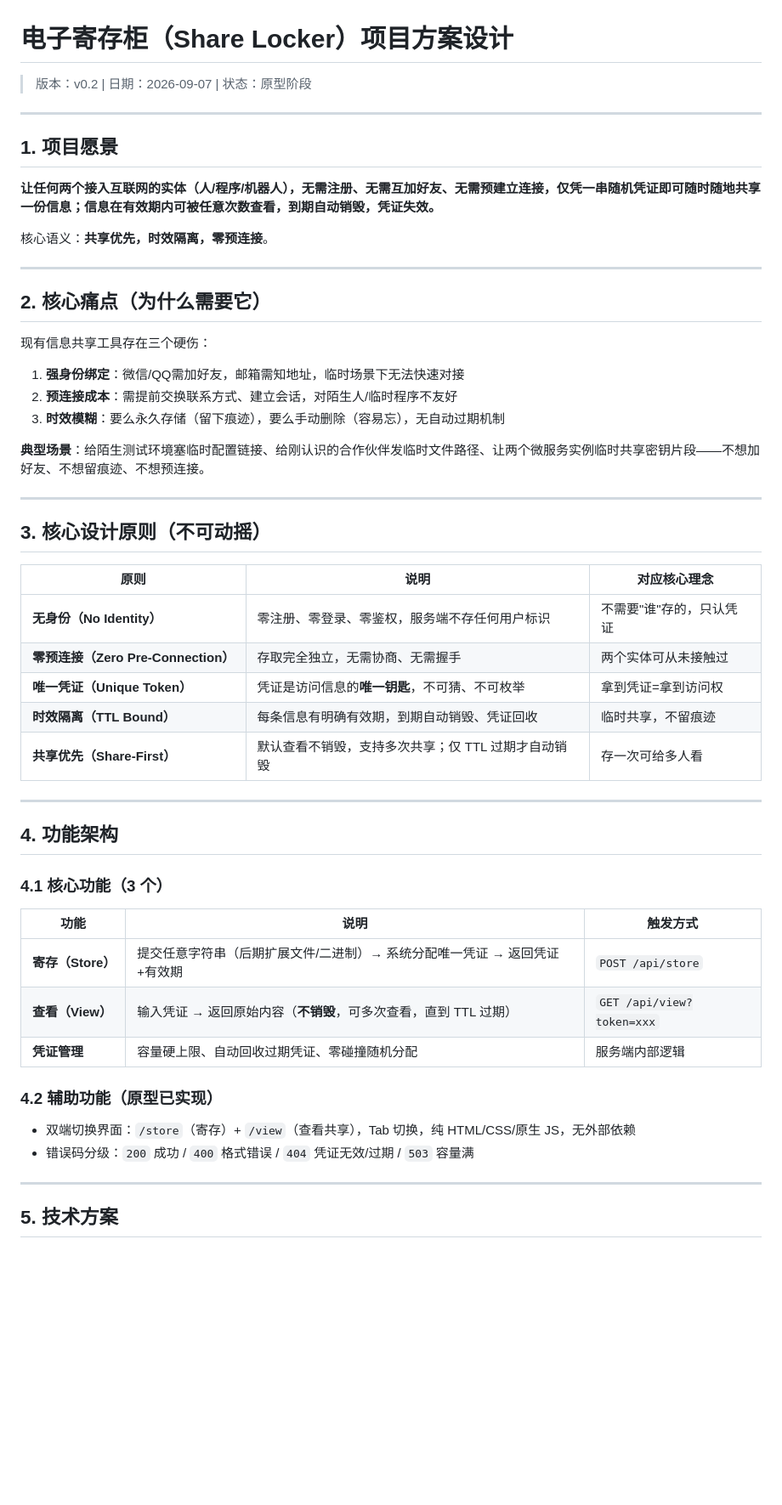
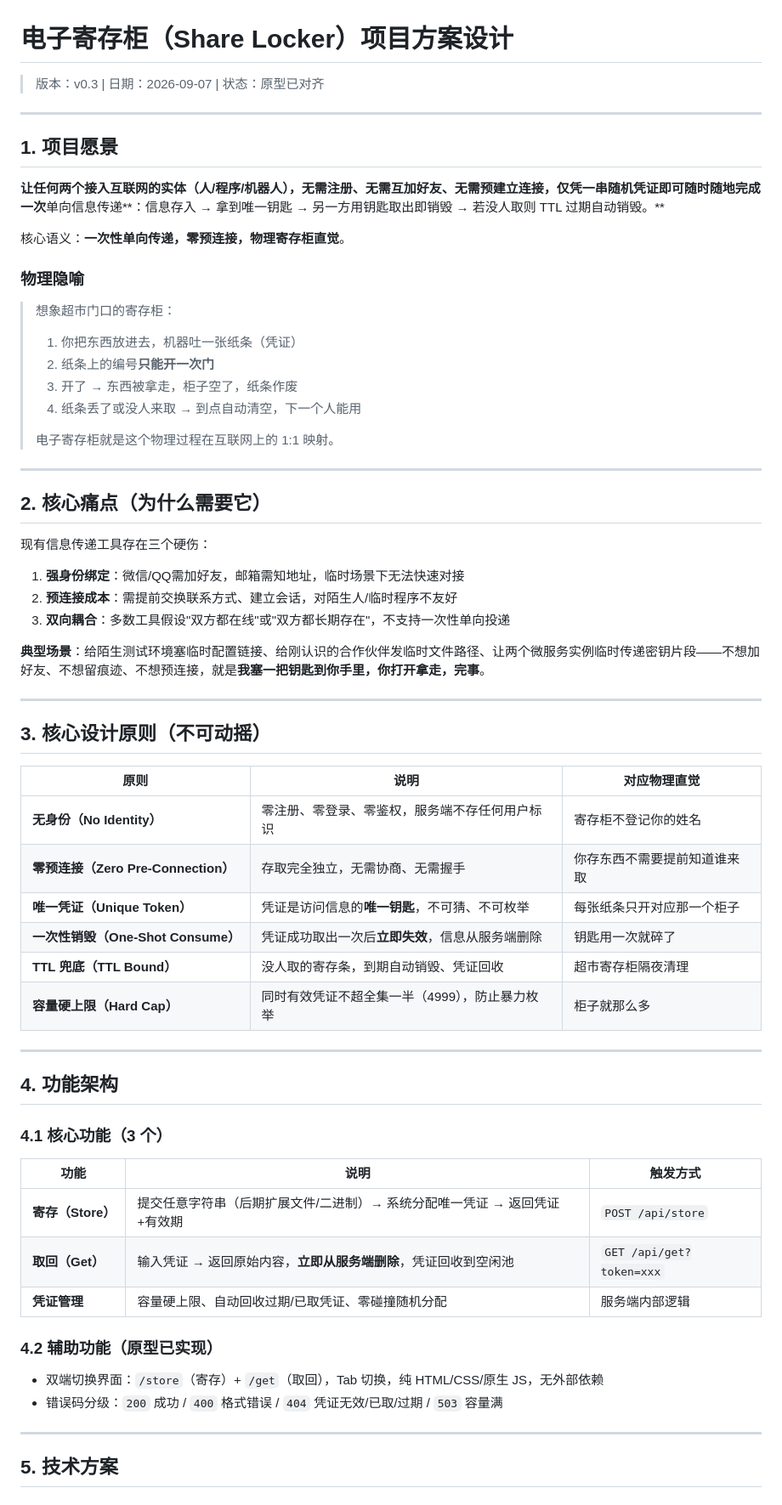
Before and after one commit to lianzhulin/deeplink, a Markdown page: SHARE_LOCKER_DESIGN.md, the part around one of its changes. Shown at 85% size. GitHub-like rendering; blank space fills up the shorter version.

```diff
--- a/SHARE_LOCKER_DESIGN.md
+++ b/SHARE_LOCKER_DESIGN.md
@@ -1,33 +1,43 @@
 # 电子寄存柜（Share Locker）项目方案设计
-> 版本：v0.2 | 日期：2026-09-07 | 状态：原型阶段
+> 版本：v0.3 | 日期：2026-09-07 | 状态：原型已对齐
 
 ---
 
 ## 1. 项目愿景
-**让任何两个接入互联网的实体（人/程序/机器人），无需注册、无需互加好友、无需预建立连接，仅凭一串随机凭证即可随时随地共享一份信息；信息在有效期内可被任意次数查看，到期自动销毁，凭证失效。**
+**让任何两个接入互联网的实体（人/程序/机器人），无需注册、无需互加好友、无需预建立连接，仅凭一串随机凭证即可随时随地完成一次**单向信息传递**：信息存入 → 拿到唯一钥匙 → 另一方用钥匙取出即销毁 → 若没人取则 TTL 过期自动销毁。**
 
-核心语义：**共享优先，时效隔离，零预连接**。
+核心语义：**一次性单向传递，零预连接，物理寄存柜直觉**。
+
+### 物理隐喻
+> 想象超市门口的寄存柜：
+> 1. 你把东西放进去，机器吐一张纸条（凭证）
+> 2. 纸条上的编号**只能开一次门**
+> 3. 开了 → 东西被拿走，柜子空了，纸条作废
+> 4. 纸条丢了或没人来取 → 到点自动清空，下一个人能用
+>
+> 电子寄存柜就是这个物理过程在互联网上的 1:1 映射。
 
 ---
 
 ## 2. 核心痛点（为什么需要它）
-现有信息共享工具存在三个硬伤：
+现有信息传递工具存在三个硬伤：
 1. **强身份绑定**：微信/QQ需加好友，邮箱需知地址，临时场景下无法快速对接
 2. **预连接成本**：需提前交换联系方式、建立会话，对陌生人/临时程序不友好
-3. **时效模糊**：要么永久存储（留下痕迹），要么手动删除（容易忘），无自动过期机制
+3. **双向耦合**：多数工具假设"双方都在线"或"双方都长期存在"，不支持一次性单向投递
 
-**典型场景**：给陌生测试环境塞临时配置链接、给刚认识的合作伙伴发临时文件路径、让两个微服务实例临时共享密钥片段——不想加好友、不想留痕迹、不想预连接。
+**典型场景**：给陌生测试环境塞临时配置链接、给刚认识的合作伙伴发临时文件路径、让两个微服务实例临时传递密钥片段——不想加好友、不想留痕迹、不想预连接，就是**我塞一把钥匙到你手里，你打开拿走，完事**。
 
 ---
 
 ## 3. 核心设计原则（不可动摇）
-| 原则 | 说明 | 对应核心理念 |
+| 原则 | 说明 | 对应物理直觉 |
 |---|---|---|
-| **无身份（No Identity）** | 零注册、零登录、零鉴权，服务端不存任何用户标识 | 不需要"谁"存的，只认凭证 |
-| **零预连接（Zero Pre-Connection）** | 存取完全独立，无需协商、无需握手 | 两个实体可从未接触过 |
-| **唯一凭证（Unique Token）** | 凭证是访问信息的**唯一钥匙**，不可猜、不可枚举 | 拿到凭证=拿到访问权 |
-| **时效隔离（TTL Bound）** | 每条信息有明确有效期，到期自动销毁、凭证回收 | 临时共享，不留痕迹 |
-| **共享优先（Share-First）** | 默认查看不销毁，支持多次共享；仅 TTL 过期才自动销毁 | 存一次可给多人看 |
+| **无身份（No Identity）** | 零注册、零登录、零鉴权，服务端不存任何用户标识 | 寄存柜不登记你的姓名 |
+| **零预连接（Zero Pre-Connection）** | 存取完全独立，无需协商、无需握手 | 你存东西不需要提前知道谁来取 |
+| **唯一凭证（Unique Token）** | 凭证是访问信息的**唯一钥匙**，不可猜、不可枚举 | 每张纸条只开对应那一个柜子 |
+| **一次性销毁（One-Shot Consume）** | 凭证成功取出一次后**立即失效**，信息从服务端删除 | 钥匙用一次就碎了 |
+| **TTL 兜底（TTL Bound）** | 没人取的寄存条，到期自动销毁、凭证回收 | 超市寄存柜隔夜清理 |
+| **容量硬上限（Hard Cap）** | 同时有效凭证不超全集一半（4999），防止暴力枚举 | 柜子就那么多 |
 
 ---
 
@@ -36,12 +46,12 @@
 | 功能 | 说明 | 触发方式 |
 |---|---|---|
 | **寄存（Store）** | 提交任意字符串（后期扩展文件/二进制）→ 系统分配唯一凭证 → 返回凭证+有效期 | `POST /api/store` |
-| **查看（View）** | 输入凭证 → 返回原始内容（**不销毁**，可多次查看，直到 TTL 过期） | `GET /api/view?token=xxx` |
-| **凭证管理** | 容量硬上限、自动回收过期凭证、零碰撞随机分配 | 服务端内部逻辑 |
+| **取回（Get）** | 输入凭证 → 返回原始内容，**立即从服务端删除**，凭证回收到空闲池 | `GET /api/get?token=xxx` |
+| **凭证管理** | 容量硬上限、自动回收过期/已取凭证、零碰撞随机分配 | 服务端内部逻辑 |
 
 ### 4.2 辅助功能（原型已实现）
-- 双端切换界面：`/store`（寄存）+ `/view`（查看共享），Tab 切换，纯 HTML/CSS/原生 JS，无外部依赖
-- 错误码分级：`200` 成功 / `400` 格式错误 / `404` 凭证无效/过期 / `503` 容量满
+- 双端切换界面：`/store`（寄存）+ `/get`（取回），Tab 切换，纯 HTML/CSS/原生 JS，无外部依赖
+- 错误码分级：`200` 成功 / `400` 格式错误 / `404` 凭证无效/已取/过期 / `503` 容量满
 
 ---
 
```
Also changed, not shown: other parts of SHARE_LOCKER_DESIGN.md (+54 -29 lines).
